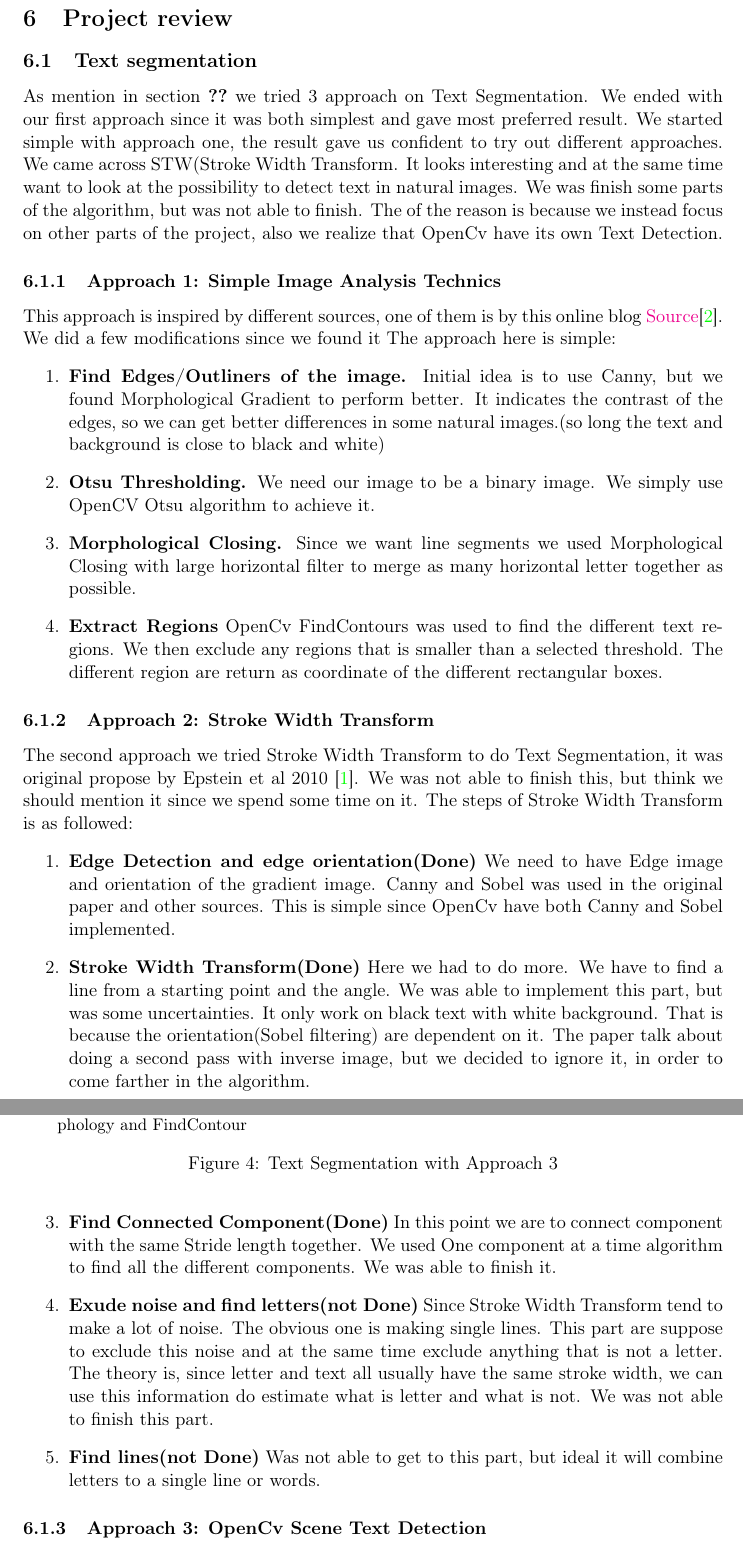
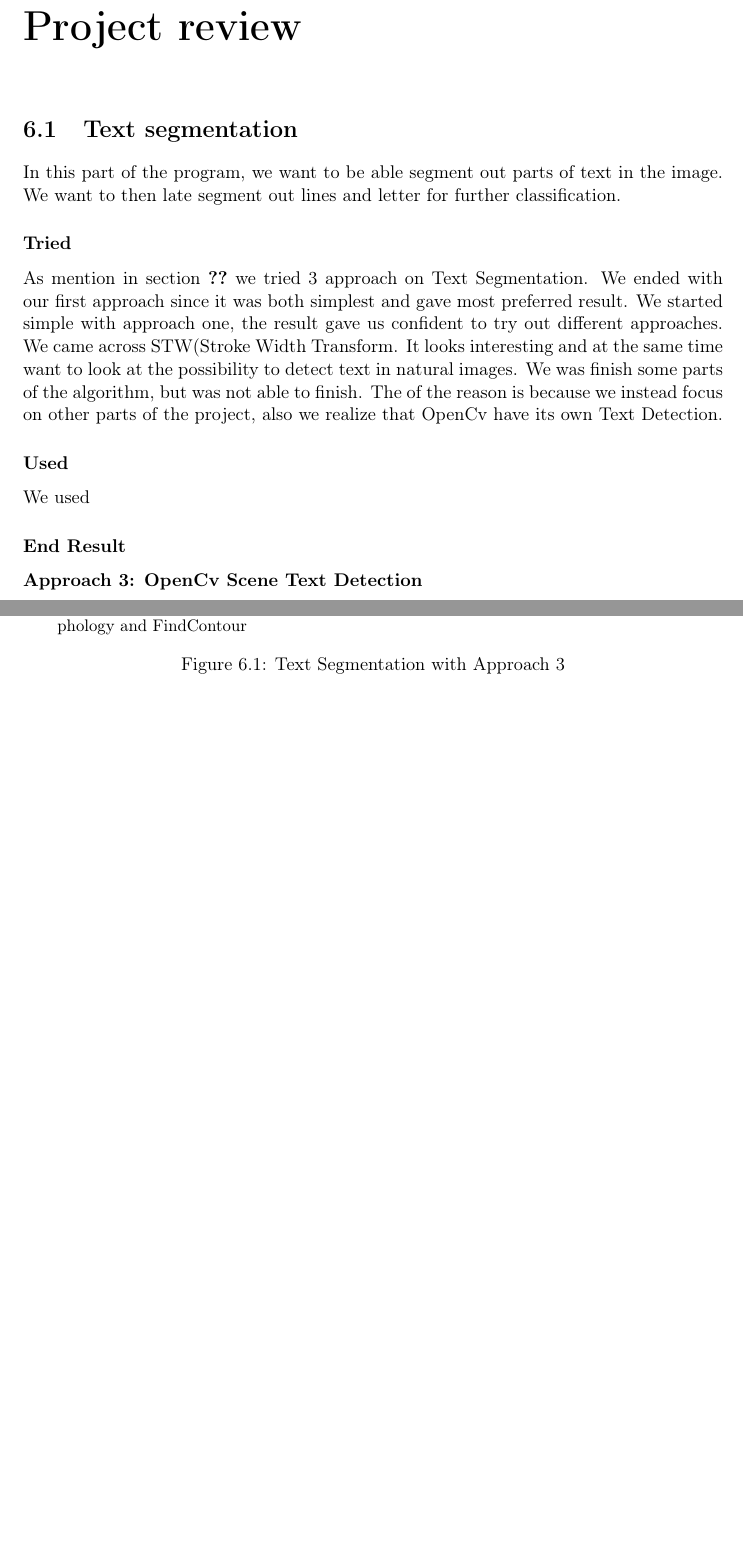
Before and after one commit to axcap/4690-p2018, a LaTeX thesis (doc/Report.tex): two parts of pages 16 and 17 of 17, joined at a grey line, cut so that both start at the same text, the shorter picture padded with empty space. Compiled offline with pdfLaTeX.

Commit message:
change to rport and added chaper

```diff
--- a/doc/Report.tex
+++ b/doc/Report.tex
@@ -1,4 +1,4 @@
-\documentclass[11pt,a4paper,UKenglish]{article}
+\documentclass[11pt,a4paper,UKenglish]{report}
 \usepackage[utf8]{inputenc}           %% ... or latin1
 \usepackage[T1]{fontenc,url}
 \usepackage{textcomp,csquotes,varioref,graphicx,subcaption}
@@ -553,41 +553,20 @@ CNN.
 
 
 \newpage
-\section{Project review}
+\chapter{Project review}
 \label{sec:Project review}
 
-\subsection{Text segmentation}
+\section{Text segmentation}
+In this part of the program, we want to be able segment out parts of text in the image. We want to then late segment out lines and letter for further classification.
+
+\subsubsection{Tried}
 As mention in section \ref{Component_Descripton:Text_segmentation} we tried 3 approach on Text Segmentation. We ended with our first approach since it was both simplest and gave most preferred result. We started simple with approach one, the result gave us confident to try out different approaches. We came across STW(Stroke Width Transform. It looks interesting and at the same time want to look at the possibility to detect text in natural images. We was finish some parts of the algorithm, but was not able to finish. The of the reason is because we instead focus on other parts of the project, also we realize that OpenCv have its own Text Detection.
 
-\subsubsection{Approach 1: Simple Image Analysis Technics}
-This approach is inspired by different sources, one of them is by this online blog \href{https://www.danvk.org/2015/01/07/finding-blocks-of-text-in-an-image-using-python-opencv-and-numpy.html}{Source}\cite{_finding_????}. We did a few modifications since we found it
-The approach here is simple:
-\begin{enumerate}
-  \item \textbf{Find Edges/Outliners of the image.}
-  Initial idea is to use Canny, but we found Morphological Gradient to perform better. It indicates the contrast of the edges, so we can get better differences in some natural images.(so long the text and background is close to black and white)
-  \item \textbf{Otsu Thresholding.}
-  We need our image to be a binary image. We simply use OpenCV Otsu algorithm to achieve it.
-  \item \textbf{Morphological Closing.}
-  Since we want line segments we used Morphological Closing with large horizontal filter to merge as many horizontal letter together as possible.
-  \item \textbf{Extract Regions}
-  OpenCv FindContours was used to find the different text regions. We then exclude any regions that is smaller than a selected threshold. The different region are return as coordinate of the different rectangular boxes.
-\end{enumerate}
+\subsubsection{Used}
+We used
 
-\subsubsection{Approach 2: Stroke Width Transform}
-The second approach we tried Stroke Width Transform to do Text Segmentation, it was original propose by Epstein et al 2010 \cite{epshtein_stroke_2010}. We was not able to finish this, but think we should mention it since we spend some time on it. The steps of Stroke Width Transform is as followed:
-\begin{enumerate}
-  \item \textbf{Edge Detection and edge orientation(Done)}
-  We need to have Edge image and orientation of the gradient image.
-  Canny and Sobel was used in the original paper and other sources. This is simple since OpenCv have both Canny and Sobel implemented.
-  \item \textbf{Stroke Width Transform(Done)}
-  Here we had to do more. We have to find a line from a starting point and the angle. We was able to implement this part, but was some uncertainties. It only work on black text with white background. That is because the orientation(Sobel filtering) are dependent on it. The paper talk about doing a second pass with inverse image, but we decided to ignore it, in order to come farther in the algorithm.
-  \item \textbf{Find Connected Component(Done)}
-  In this point we are to connect component with the same Stride length together. We used One component at a time algorithm to find all the different components. We was able to finish it.
-  \item \textbf{Exude noise and find letters(not Done)}
-  Since Stroke Width Transform tend to make a lot of noise. The obvious one is making single lines. This part are suppose to exclude this noise and at the same time exclude anything that is not a letter. The theory is, since letter and text all usually have the same stroke width, we can use this information do estimate what is letter and what is not. We was not able to finish this part.
-  \item \textbf{Find lines(not Done)}
-  Was not able to get to this part, but ideal it will combine letters to a single line or words.
-\end{enumerate}
+\subsubsection{End Result}
+
 
 \subsubsection{Approach 3: OpenCv Scene Text Detection}
 Since we decided to abandon Approach 2 and found out that OpenCv has a Scene Text Detection module, we though about testing it out. The problem was we found it out relative late and have a somewhat working Approach 1 already. Given that it did not give good initial result we decided to go back to approach 1, and optimize it more instead.
```
Also changed, not shown: doc/Report.tex (50 more changed lines).
